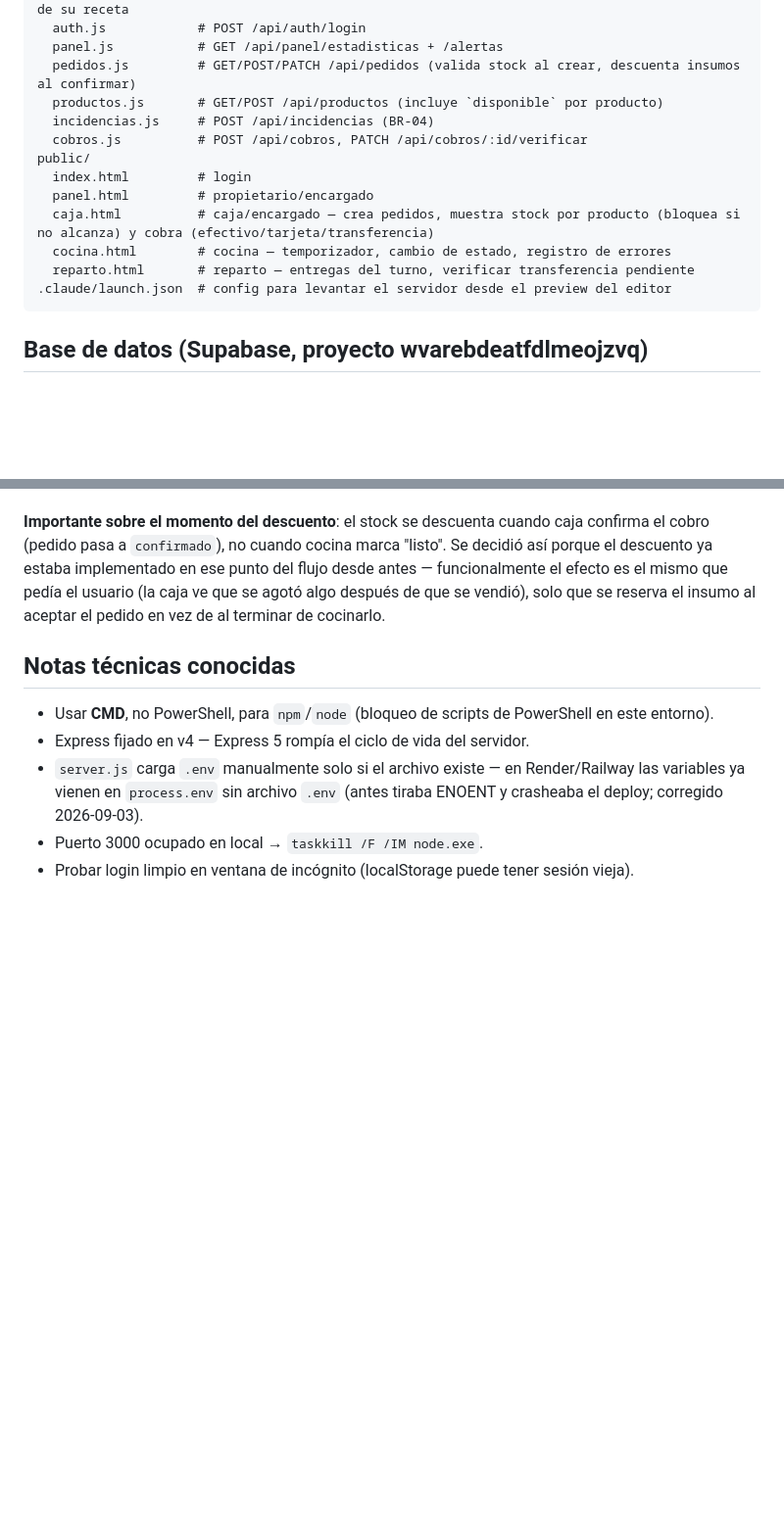
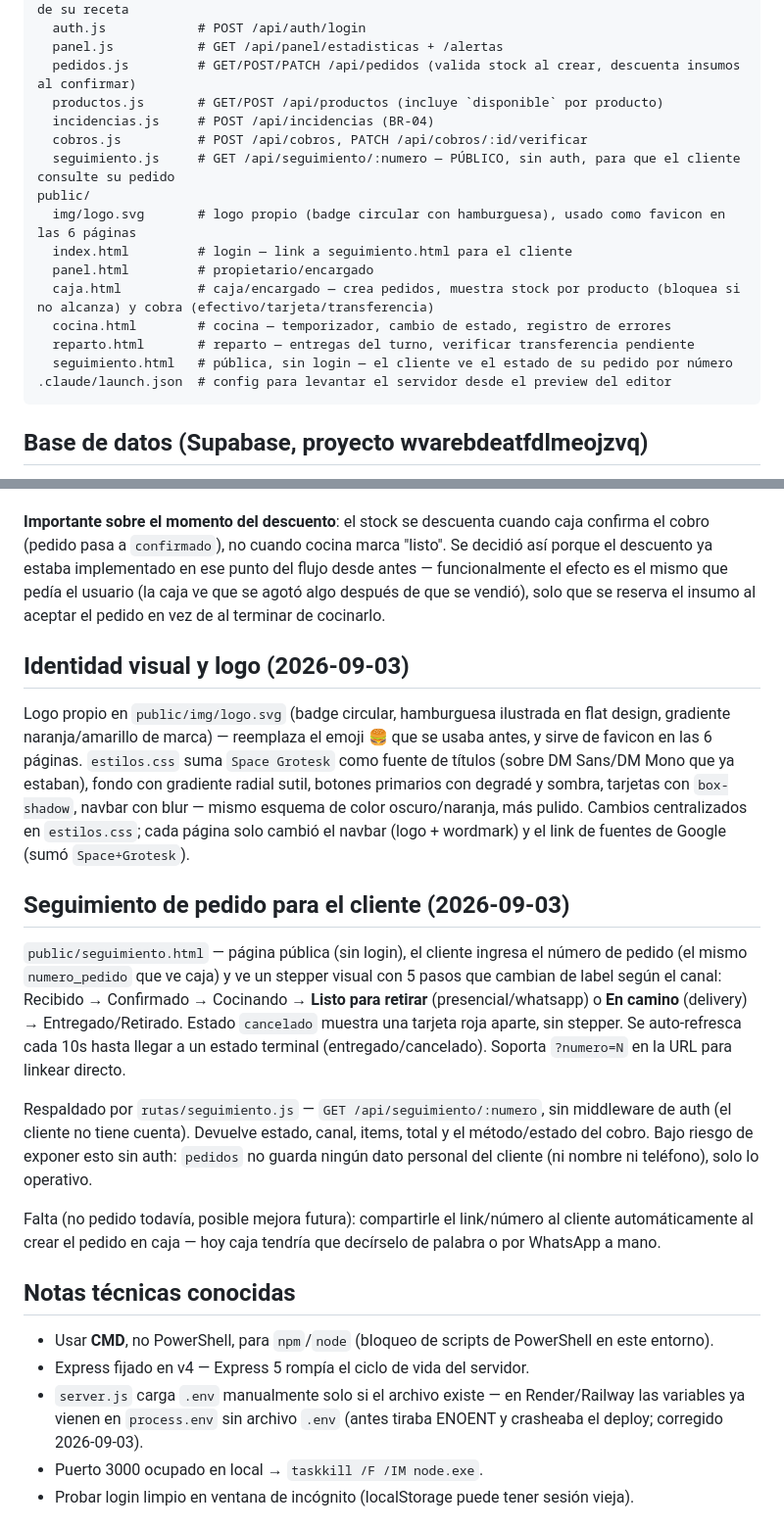
Before and after one commit to 7G-Kuma/burger-point, a Markdown page: CLAUDE.md, 2 parts joined by grey strips. Shown at 98% size. GitHub-like rendering; blank space fills up the shorter version.

Commit message:
Documentar rediseno, logo y seguimiento de pedido en CLAUDE.md
Co-Authored-By: Claude Sonnet 5 <noreply@anthropic.com>

````diff
--- a/CLAUDE.md
+++ b/CLAUDE.md
@@ -30,12 +30,15 @@ rutas/
   productos.js       # GET/POST /api/productos (incluye `disponible` por producto)
   incidencias.js     # POST /api/incidencias (BR-04)
   cobros.js          # POST /api/cobros, PATCH /api/cobros/:id/verificar
+  seguimiento.js     # GET /api/seguimiento/:numero — PÚBLICO, sin auth, para que el cliente consulte su pedido
 public/
-  index.html         # login
+  img/logo.svg       # logo propio (badge circular con hamburguesa), usado como favicon en las 6 páginas
+  index.html         # login — link a seguimiento.html para el cliente
   panel.html         # propietario/encargado
   caja.html          # caja/encargado — crea pedidos, muestra stock por producto (bloquea si no alcanza) y cobra (efectivo/tarjeta/transferencia)
   cocina.html        # cocina — temporizador, cambio de estado, registro de errores
   reparto.html       # reparto — entregas del turno, verificar transferencia pendiente
+  seguimiento.html   # pública, sin login — el cliente ve el estado de su pedido por número
 .claude/launch.json  # config para levantar el servidor desde el preview del editor
 ```
 
@@ -63,6 +66,18 @@ Se cargaron recetas de prueba para `Agua` → `Agua (botella)` y `Gaseosa` → `
 
 **Importante sobre el momento del descuento**: el stock se descuenta cuando caja confirma el cobro (pedido pasa a `confirmado`), no cuando cocina marca "listo". Se decidió así porque el descuento ya estaba implementado en ese punto del flujo desde antes — funcionalmente el efecto es el mismo que pedía el usuario (la caja ve que se agotó algo después de que se vendió), solo que se reserva el insumo al aceptar el pedido en vez de al terminar de cocinarlo.
 
+## Identidad visual y logo (2026-09-03)
+
+Logo propio en `public/img/logo.svg` (badge circular, hamburguesa ilustrada en flat design, gradiente naranja/amarillo de marca) — reemplaza el emoji 🍔 que se usaba antes, y sirve de favicon en las 6 páginas. `estilos.css` suma `Space Grotesk` como fuente de títulos (sobre DM Sans/DM Mono que ya estaban), fondo con gradiente radial sutil, botones primarios con degradé y sombra, tarjetas con `box-shadow`, navbar con blur — mismo esquema de color oscuro/naranja, más pulido. Cambios centralizados en `estilos.css`; cada página solo cambió el navbar (logo + wordmark) y el link de fuentes de Google (sumó `Space+Grotesk`).
+
+## Seguimiento de pedido para el cliente (2026-09-03)
+
+`public/seguimiento.html` — página pública (sin login), el cliente ingresa el número de pedido (el mismo `numero_pedido` que ve caja) y ve un stepper visual con 5 pasos que cambian de label según el canal: Recibido → Confirmado → Cocinando → **Listo para retirar** (presencial/whatsapp) o **En camino** (delivery) → Entregado/Retirado. Estado `cancelado` muestra una tarjeta roja aparte, sin stepper. Se auto-refresca cada 10s hasta llegar a un estado terminal (entregado/cancelado). Soporta `?numero=N` en la URL para linkear directo.
+
+Respaldado por `rutas/seguimiento.js` — `GET /api/seguimiento/:numero`, sin middleware de auth (el cliente no tiene cuenta). Devuelve estado, canal, items, total y el método/estado del cobro. Bajo riesgo de exponer esto sin auth: `pedidos` no guarda ningún dato personal del cliente (ni nombre ni teléfono), solo lo operativo.
+
+Falta (no pedido todavía, posible mejora futura): compartirle el link/número al cliente automáticamente al crear el pedido en caja — hoy caja tendría que decírselo de palabra o por WhatsApp a mano.
+
 ## Notas técnicas conocidas
 
 - Usar **CMD**, no PowerShell, para `npm`/`node` (bloqueo de scripts de PowerShell en este entorno).
````
